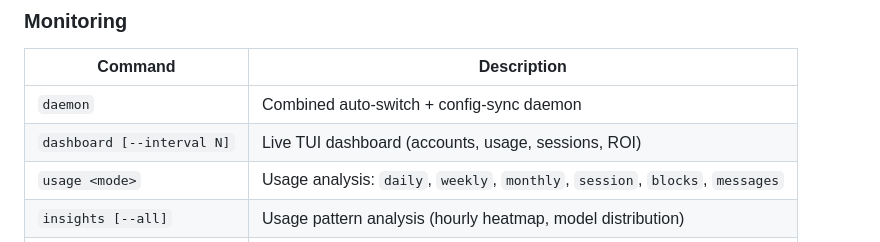
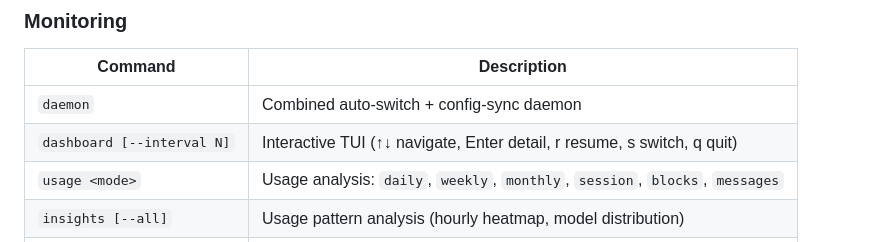
Before and after one commit to Mike-7777777/cx, a Markdown page: README.md, the part around the change. GitHub-like rendering.

Commit message:
docs: update dashboard description for interactive TUI
Co-Authored-By: Claude Opus 4.6 (1M context) <noreply@anthropic.com>

```diff
--- a/README.md
+++ b/README.md
@@ -210,7 +210,7 @@ cx completion powershell | Out-String | Invoke-Expression
 | Command | Description |
 |---------|-------------|
 | `daemon` | Combined auto-switch + config-sync daemon |
-| `dashboard [--interval N]` | Live TUI dashboard (accounts, usage, sessions, ROI) |
+| `dashboard [--interval N]` | Interactive TUI (↑↓ navigate, Enter detail, r resume, s switch, q quit) |
 | `usage <mode>` | Usage analysis: `daily`, `weekly`, `monthly`, `session`, `blocks`, `messages` |
 | `insights [--all]` | Usage pattern analysis (hourly heatmap, model distribution) |
 | `predict [--json]` | Forecast rate limit exhaustion |
```
